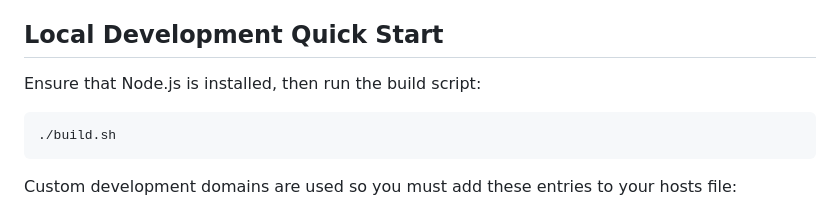
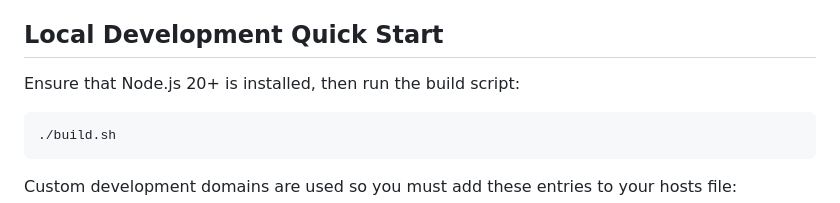
Before and after one commit to gary-archer/oauth.websample.azure, a Markdown page: README.md, the part around the change. GitHub-like rendering.

````diff
--- a/README.md
+++ b/README.md
@@ -29,7 +29,7 @@ Then update the settings in these files to point to your own Entra ID tenant:
 
 ## Local Development Quick Start
 
-Ensure that Node.js is installed, then run the build script:
+Ensure that Node.js 20+ is installed, then run the build script:
 
 ```bash
 ./build.sh
````
